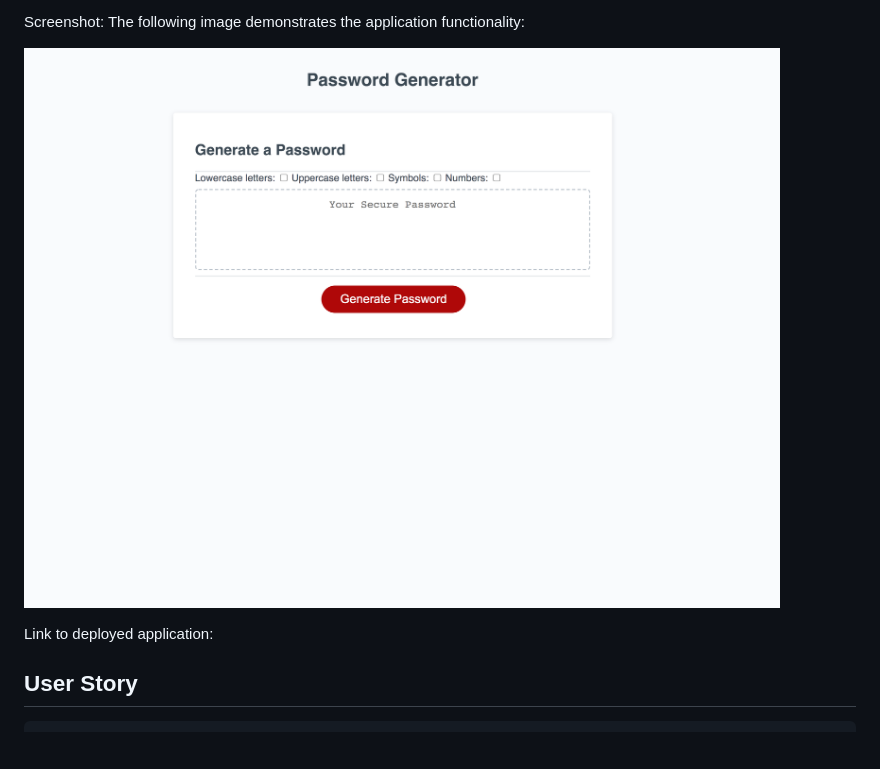
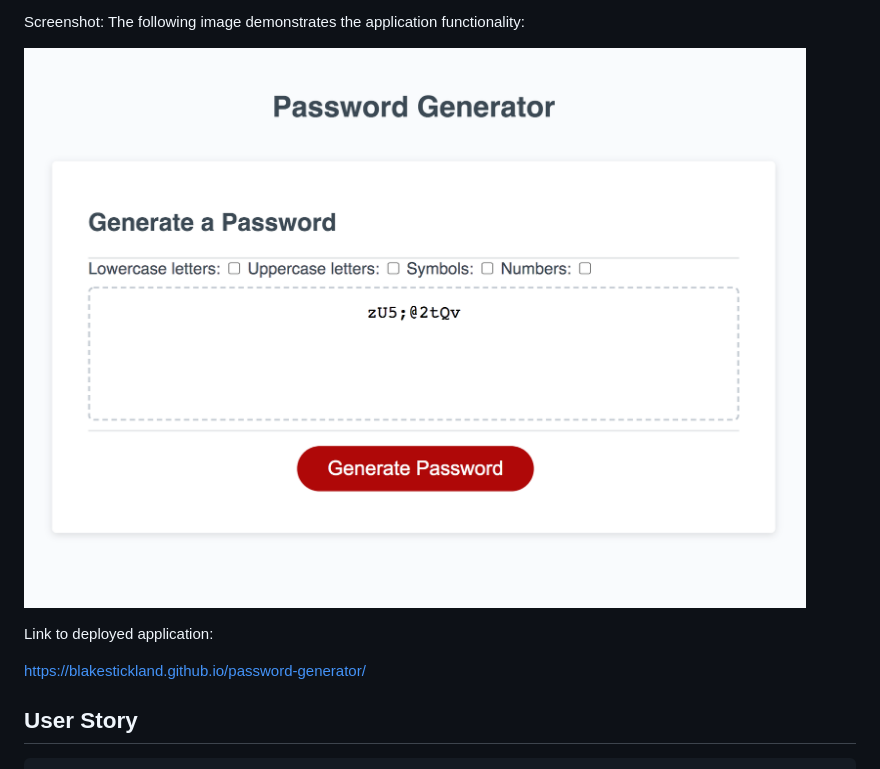
Before and after one commit to blakestickland/password-generator, a Markdown page: README.md, the part around the change. Rendered like a GitHub page; pictures changed too: assets/images/password-generaator-deployed-screenshot.png; blank space fills up the shorter version.

Commit message:
functioning password generator; need to get check boxes functioning based on confirm message results next

```diff
--- a/README.md
+++ b/README.md
@@ -17,7 +17,7 @@ The following image demonstrates the application functionality:
 
 Link to deployed application:
 
-
+https://blakestickland.github.io/password-generator/
 
 
 ## User Story
```
Also changed, not shown: 1 other file.
